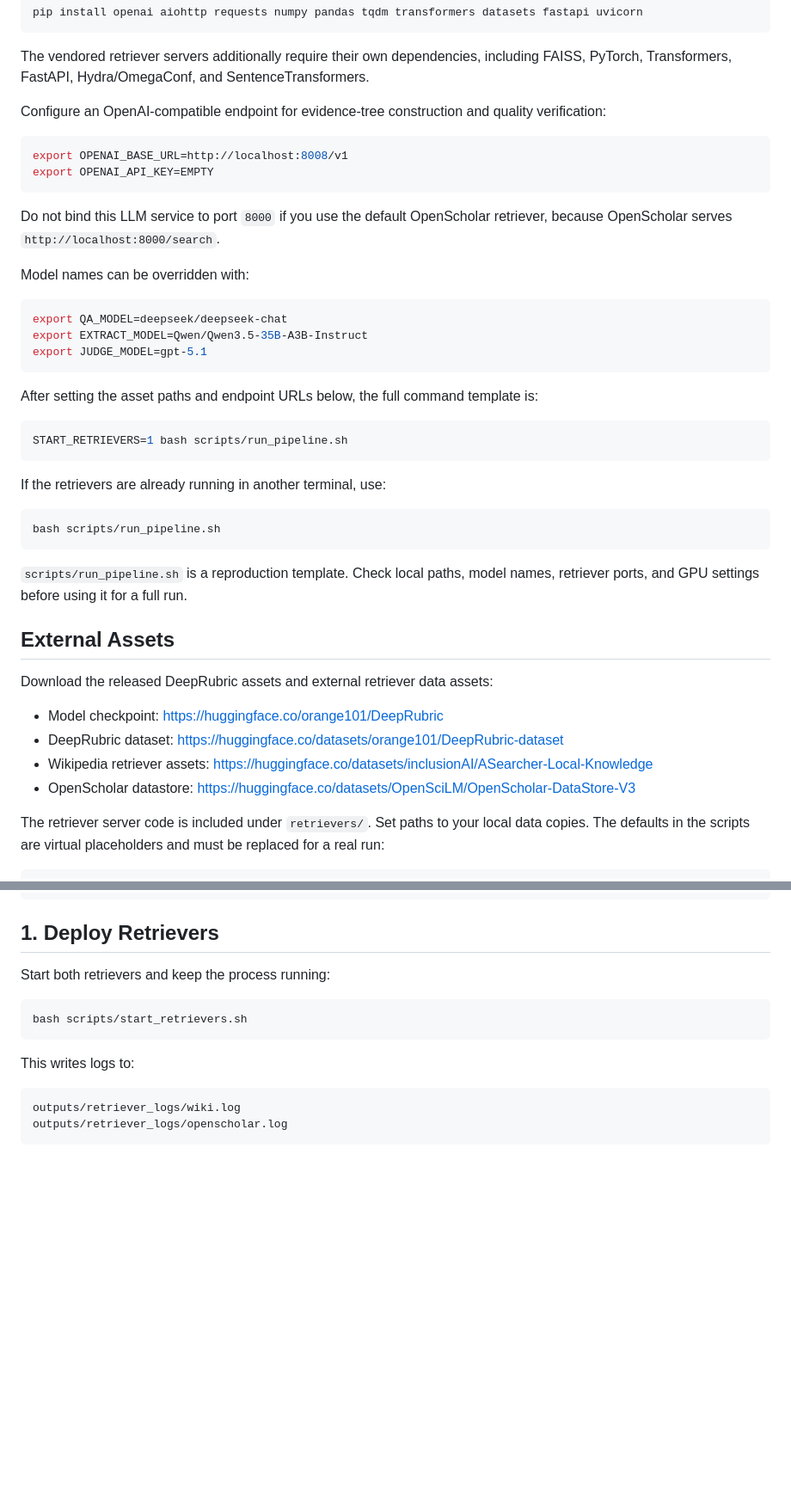
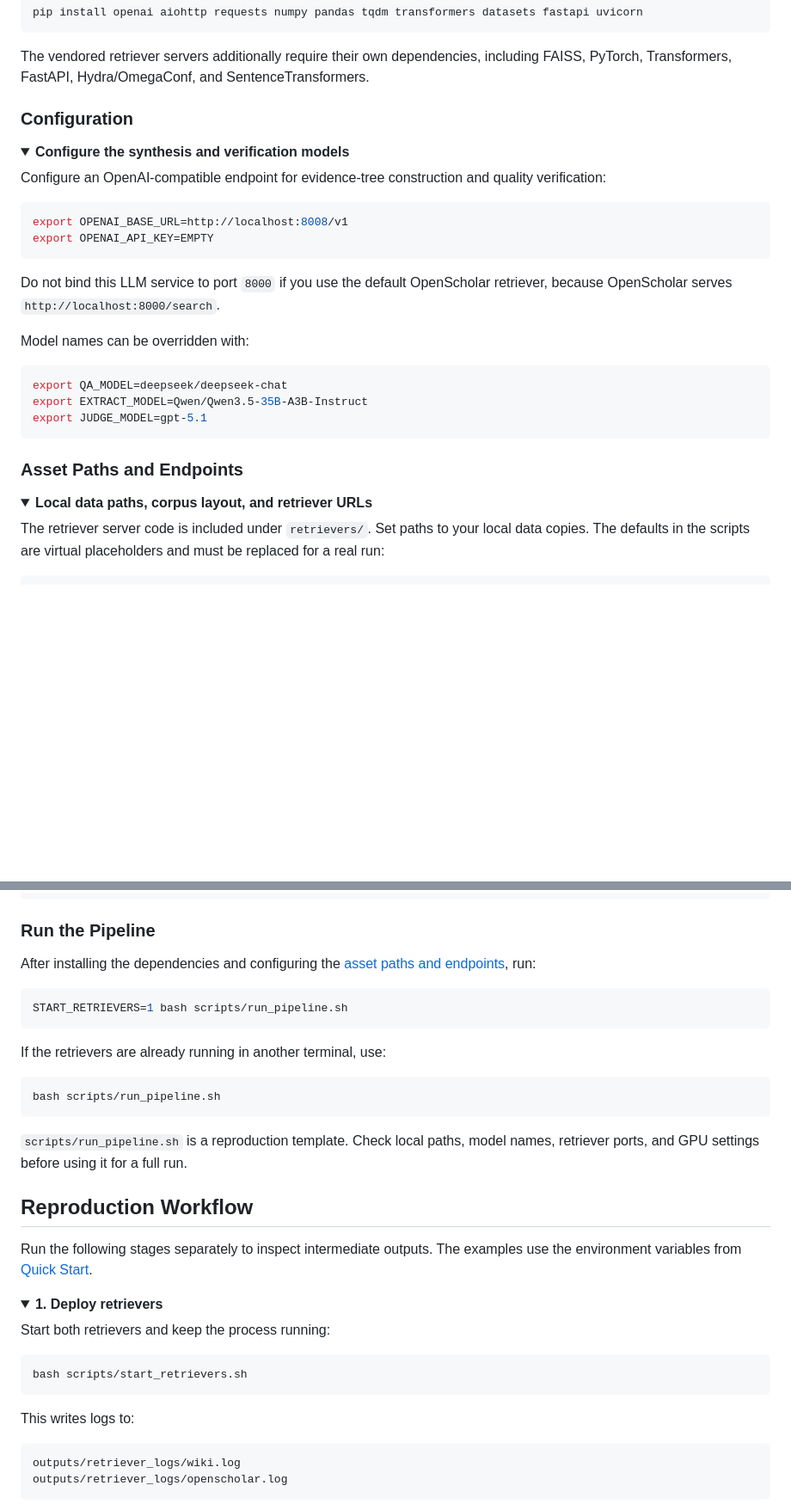
Before and after one commit to ZMingHang/DeepRubric-Code, a Markdown page: README.md, 2 parts joined by grey strips. Shown at 86% size. Drawn GitHub-style; folded sections open; blank space fills up the shorter version.

````diff
--- a/README.md
+++ b/README.md
@@ -93,6 +130,13 @@ pip install openai aiohttp requests numpy pandas tqdm transformers datasets fast
 
 The vendored retriever servers additionally require their own dependencies, including FAISS, PyTorch, Transformers, FastAPI, Hydra/OmegaConf, and SentenceTransformers.
 
+</details>
+
+### Configuration
+
+<details>
+<summary><strong>Configure the synthesis and verification models</strong></summary>
+
 Configure an OpenAI-compatible endpoint for evidence-tree construction and quality verification:
 
 ```bash
@@ -110,28 +154,12 @@ export EXTRACT_MODEL=Qwen/Qwen3.5-35B-A3B-Instruct
 export JUDGE_MODEL=gpt-5.1
 ```
 
-After setting the asset paths and endpoint URLs below, the full command template is:
+</details>
 
-```bash
-START_RETRIEVERS=1 bash scripts/run_pipeline.sh
-```
+### Asset Paths and Endpoints
 
-If the retrievers are already running in another terminal, use:
-
-```bash
-bash scripts/run_pipeline.sh
-```
-
-`scripts/run_pipeline.sh` is a reproduction template. Check local paths, model names, retriever ports, and GPU settings before using it for a full run.
-
-## External Assets
-
-Download the released DeepRubric assets and external retriever data assets:
-
-- Model checkpoint: <https://huggingface.co/orange101/DeepRubric>
-- DeepRubric dataset: <https://huggingface.co/datasets/orange101/DeepRubric-dataset>
-- Wikipedia retriever assets: <https://huggingface.co/datasets/inclusionAI/ASearcher-Local-Knowledge>
-- OpenScholar datastore: <https://huggingface.co/datasets/OpenSciLM/OpenScholar-DataStore-V3>
+<details>
+<summary><strong>Local data paths, corpus layout, and retriever URLs</strong></summary>
 
 The retriever server code is included under `retrievers/`. Set paths to your local data copies. The defaults in the scripts are virtual placeholders and must be replaced for a real run:
 
@@ -164,7 +192,30 @@ export BROWSE_URL="$WIKI_BROWSE_URL"
 export SCHOLAR_URL="$OPENSCHOLAR_RETRIEVER_URL"
 ```
 
-## 1. Deploy Retrievers
+</details>
+
+### Run the Pipeline
+
+After installing the dependencies and configuring the [asset paths and endpoints](#asset-paths-and-endpoints), run:
+
+```bash
+START_RETRIEVERS=1 bash scripts/run_pipeline.sh
+```
+
+If the retrievers are already running in another terminal, use:
+
+```bash
+bash scripts/run_pipeline.sh
+```
+
+`scripts/run_pipeline.sh` is a reproduction template. Check local paths, model names, retriever ports, and GPU settings before using it for a full run.
+
+## Reproduction Workflow
+
+Run the following stages separately to inspect intermediate outputs. The examples use the environment variables from [Quick Start](#quick-start).
+
+<details>
+<summary><strong>1. Deploy retrievers</strong></summary>
 
 Start both retrievers and keep the process running:
 
````
Also changed, not shown: other parts of README.md (+101 -36 lines).
